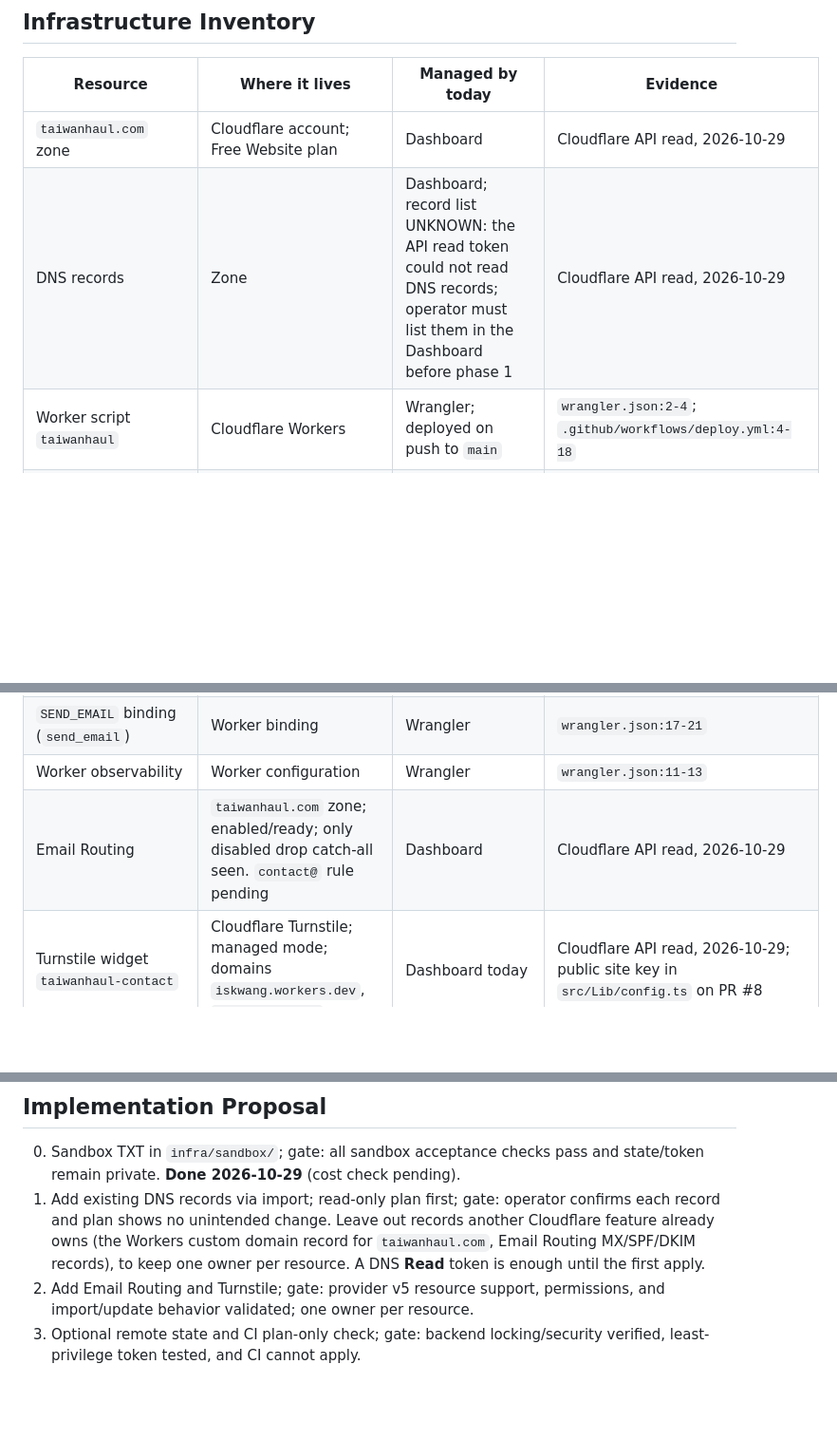
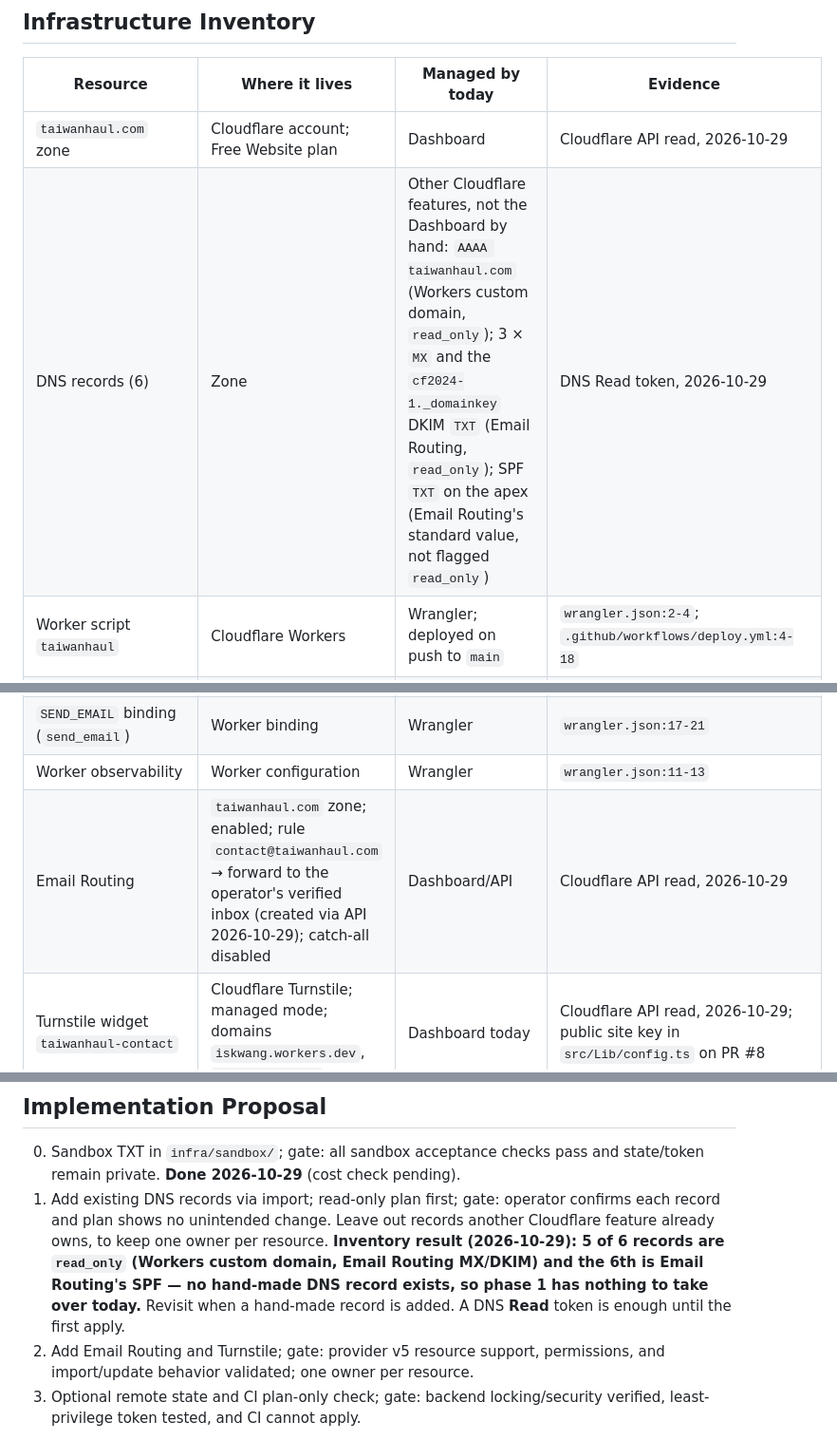
Before and after one commit to iskWang/taiwanhaul, a Markdown page: docs/infrastructure.md, 3 parts joined by grey strips. Shown at 95% size. Drawn GitHub-style; blank space fills up the shorter version.

Commit message:
Infra doc: DNS inventory (all 6 owned by Workers/Email Routing), contact@ rule

```diff
--- a/docs/infrastructure.md
+++ b/docs/infrastructure.md
@@ -11,7 +11,7 @@ The repo-wide [project scope rule](../AGENTS.md#project-scope) applies: this doc
 | Resource | Where it lives | Managed by today | Evidence |
 |---|---|---|---|
 | `taiwanhaul.com` zone | Cloudflare account; Free Website plan | Dashboard | Cloudflare API read, 2026-10-29 |
-| DNS records | Zone | Dashboard; record list UNKNOWN: the API read token could not read DNS records; operator must list them in the Dashboard before phase 1 | Cloudflare API read, 2026-10-29 |
+| DNS records (6) | Zone | Other Cloudflare features, not the Dashboard by hand: `AAAA taiwanhaul.com` (Workers custom domain, `read_only`); 3 × `MX` and the `cf2024-1._domainkey` DKIM `TXT` (Email Routing, `read_only`); SPF `TXT` on the apex (Email Routing's standard value, not flagged `read_only`) | DNS Read token, 2026-10-29 |
 | Worker script `taiwanhaul` | Cloudflare Workers | Wrangler; deployed on push to `main` | `wrangler.json:2-4`; `.github/workflows/deploy.yml:4-18` |
 | Custom domain `taiwanhaul.com` | Worker custom domain | Dashboard today; not declared in Wrangler; Terraform later only after validation | Cloudflare API read, 2026-10-29; `wrangler.json:1-22` |
 | Static assets | `public/` served by Worker | Wrangler | `wrangler.json:5-10`; `README.md:18-45` |
@@ -19,7 +19,7 @@ The repo-wide [project scope rule](../AGENTS.md#project-scope) applies: this doc
 | Worker secrets `CONTACT_TO`, `TURNSTILE_SECRET` | Worker secret store | Wrangler `secret put` or Dashboard; values never in repo | Cloudflare API read, 2026-10-29; `README.md:129-143` |
 | `SEND_EMAIL` binding (`send_email`) | Worker binding | Wrangler | `wrangler.json:17-21` |
 | Worker observability | Worker configuration | Wrangler | `wrangler.json:11-13` |
-| Email Routing | `taiwanhaul.com` zone; enabled/ready; only disabled drop catch-all seen. `contact@` rule pending | Dashboard | Cloudflare API read, 2026-10-29 |
+| Email Routing | `taiwanhaul.com` zone; enabled; rule `contact@taiwanhaul.com` → forward to the operator's verified inbox (created via API 2026-10-29); catch-all disabled | Dashboard/API | Cloudflare API read, 2026-10-29 |
 | Turnstile widget `taiwanhaul-contact` | Cloudflare Turnstile; managed mode; domains `iskwang.workers.dev`, `taiwanhaul.com` | Dashboard today | Cloudflare API read, 2026-10-29; public site key in `src/Lib/config.ts` on PR #8 |
 | GitHub Actions secrets | Repository secrets `CLOUDFLARE_API_TOKEN`, `CLOUDFLARE_ACCOUNT_ID`; scope UNKNOWN | GitHub secrets | `.github/workflows/deploy.yml:13-18`; `preview.yml:15-22`; Cloudflare API read, 2026-10-29 |
 | `iskwang.workers.dev` preview subdomain | Cloudflare account; preview versions use Wrangler | Wrangler/account setting; no explicit subdomain config in repo | Cloudflare API read, 2026-10-29; `.github/workflows/preview.yml:16-22` |
@@ -123,6 +123,6 @@ Findings:
 ## Implementation Proposal
 
 0. Sandbox TXT in `infra/sandbox/`; gate: all sandbox acceptance checks pass and state/token remain private. **Done 2026-10-29** (cost check pending).
-1. Add existing DNS records via import; read-only plan first; gate: operator confirms each record and plan shows no unintended change. Leave out records another Cloudflare feature already owns (the Workers custom domain record for `taiwanhaul.com`, Email Routing MX/SPF/DKIM records), to keep one owner per resource. A DNS **Read** token is enough until the first apply.
+1. Add existing DNS records via import; read-only plan first; gate: operator confirms each record and plan shows no unintended change. Leave out records another Cloudflare feature already owns, to keep one owner per resource. **Inventory result (2026-10-29): 5 of 6 records are `read_only` (Workers custom domain, Email Routing MX/DKIM) and the 6th is Email Routing's SPF — no hand-made DNS record exists, so phase 1 has nothing to take over today.** Revisit when a hand-made record is added. A DNS **Read** token is enough until the first apply.
 2. Add Email Routing and Turnstile; gate: provider v5 resource support, permissions, and import/update behavior validated; one owner per resource.
 3. Optional remote state and CI plan-only check; gate: backend locking/security verified, least-privilege token tested, and CI cannot apply.
```
